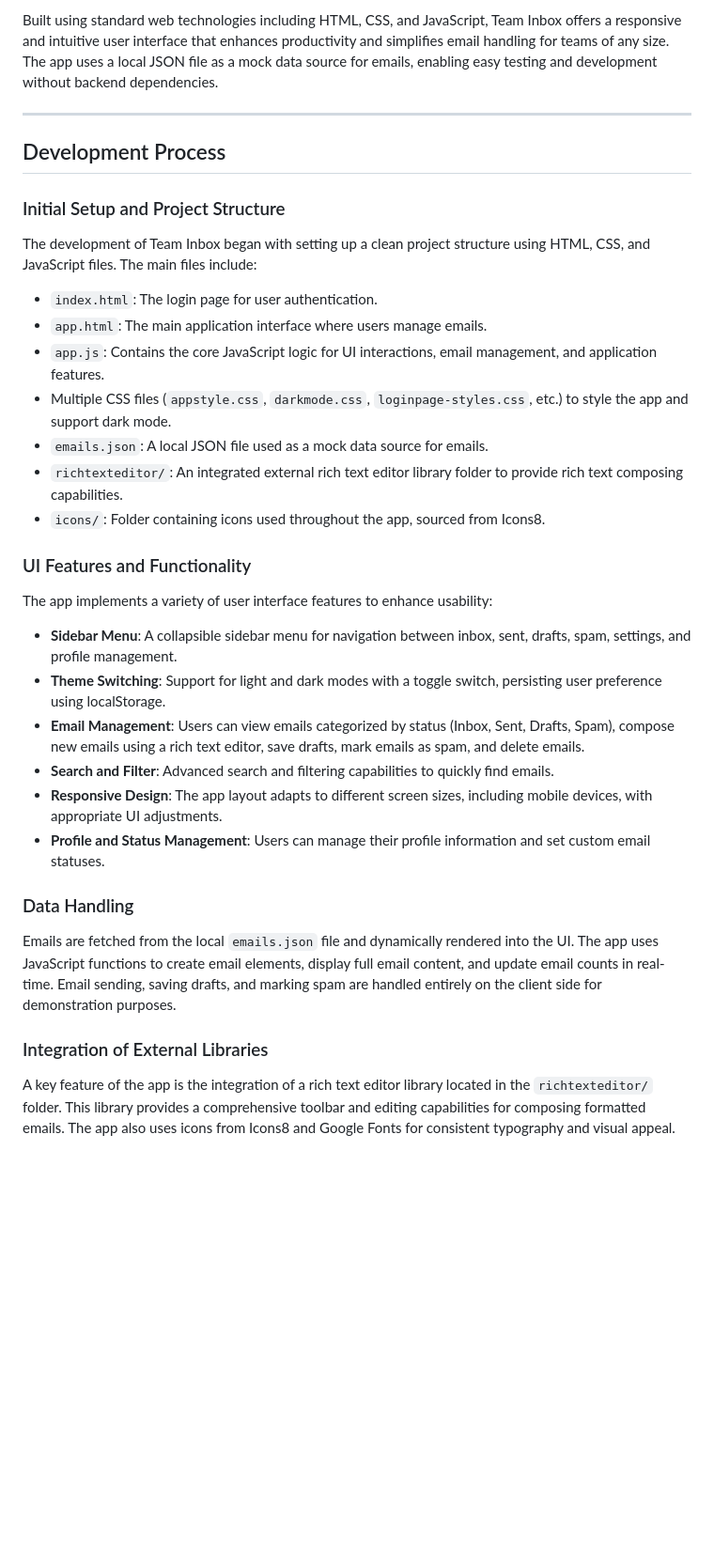
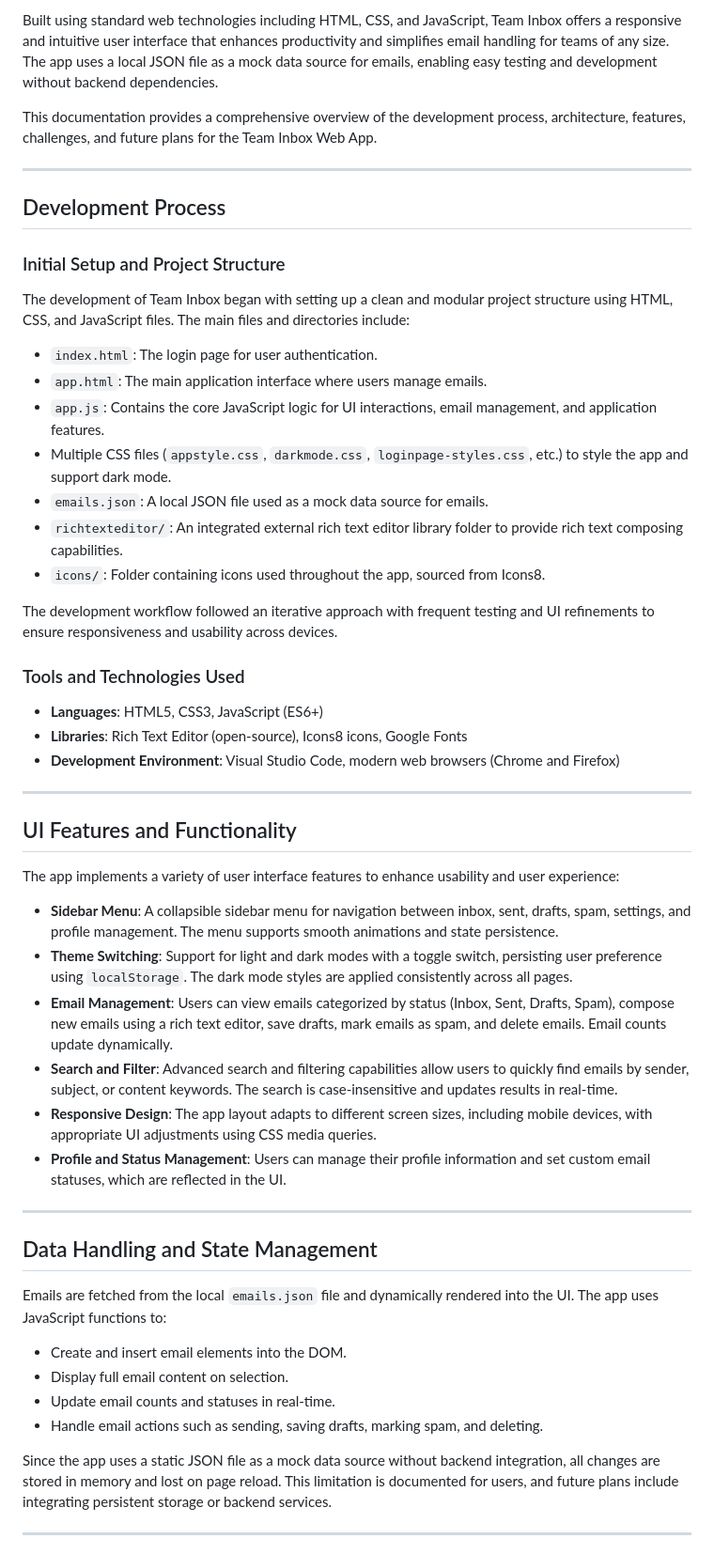
Before and after one commit to Iyanu423/projects, a Markdown page: TEAM INBOX WEB APP/PROCESS_DOCUMENTATION.md, the part around the change printed below. Shown: that part at 94% size. Rendered like a GitHub page; blank space fills up the shorter version.

```diff
--- a/TEAM INBOX WEB APP/PROCESS_DOCUMENTATION.md
+++ b/TEAM INBOX WEB APP/PROCESS_DOCUMENTATION.md
@@ -6,13 +6,15 @@ The Team Inbox Web App is a modern, web-based email management application desig
 
 Built using standard web technologies including HTML, CSS, and JavaScript, Team Inbox offers a responsive and intuitive user interface that enhances productivity and simplifies email handling for teams of any size. The app uses a local JSON file as a mock data source for emails, enabling easy testing and development without backend dependencies.
 
+This documentation provides a comprehensive overview of the development process, architecture, features, challenges, and future plans for the Team Inbox Web App.
+
 ---
 
 ## Development Process
 
 ### Initial Setup and Project Structure
 
-The development of Team Inbox began with setting up a clean project structure using HTML, CSS, and JavaScript files. The main files include:
+The development of Team Inbox began with setting up a clean and modular project structure using HTML, CSS, and JavaScript files. The main files and directories include:
 
 - `index.html`: The login page for user authentication.
 - `app.html`: The main application interface where users manage emails.
@@ -22,22 +24,39 @@ The development of Team Inbox began with setting up a clean project structure us
 - `richtexteditor/`: An integrated external rich text editor library folder to provide rich text composing capabilities.
 - `icons/`: Folder containing icons used throughout the app, sourced from Icons8.
 
+The development workflow followed an iterative approach with frequent testing and UI refinements to ensure responsiveness and usability across devices.
 
-### UI Features and Functionality
+### Tools and Technologies Used
 
-The app implements a variety of user interface features to enhance usability:
+- **Languages**: HTML5, CSS3, JavaScript (ES6+)
+- **Libraries**: Rich Text Editor (open-source), Icons8 icons, Google Fonts
+- **Development Environment**: Visual Studio Code, modern web browsers (Chrome and Firefox)
 
-- **Sidebar Menu**: A collapsible sidebar menu for navigation between inbox, sent, drafts, spam, settings, and profile management.
-- **Theme Switching**: Support for light and dark modes with a toggle switch, persisting user preference using localStorage.
-- **Email Management**: Users can view emails categorized by status (Inbox, Sent, Drafts, Spam), compose new emails using a rich text editor, save drafts, mark emails as spam, and delete emails.
-- **Search and Filter**: Advanced search and filtering capabilities to quickly find emails.
-- **Responsive Design**: The app layout adapts to different screen sizes, including mobile devices, with appropriate UI adjustments.
-- **Profile and Status Management**: Users can manage their profile information and set custom email statuses.
+---
 
-### Data Handling
+## UI Features and Functionality
 
-Emails are fetched from the local `emails.json` file and dynamically rendered into the UI. The app uses JavaScript functions to create email elements, display full email content, and update email counts in real-time. Email sending, saving drafts, and marking spam are handled entirely on the client side for demonstration purposes.
+The app implements a variety of user interface features to enhance usability and user experience:
 
-### Integration of External Libraries
+- **Sidebar Menu**: A collapsible sidebar menu for navigation between inbox, sent, drafts, spam, settings, and profile management. The menu supports smooth animations and state persistence.
+- **Theme Switching**: Support for light and dark modes with a toggle switch, persisting user preference using `localStorage`. The dark mode styles are applied consistently across all pages.
+- **Email Management**: Users can view emails categorized by status (Inbox, Sent, Drafts, Spam), compose new emails using a rich text editor, save drafts, mark emails as spam, and delete emails. Email counts update dynamically.
+- **Search and Filter**: Advanced search and filtering capabilities allow users to quickly find emails by sender, subject, or content keywords. The search is case-insensitive and updates results in real-time.
+- **Responsive Design**: The app layout adapts to different screen sizes, including mobile devices, with appropriate UI adjustments using CSS media queries.
+- **Profile and Status Management**: Users can manage their profile information and set custom email statuses, which are reflected in the UI.
 
-A key feature of the app is the integration of a rich text editor library located in the `richtexteditor/` folder. This library provides a comprehensive toolbar and editing capabilities for composing formatted emails. The app also uses icons from Icons8 and Google Fonts for consistent typography and visual appeal.
+---
+
+## Data Handling and State Management
+
+Emails are fetched from the local `emails.json` file and dynamically rendered into the UI. The app uses JavaScript functions to:
+
+- Create and insert email elements into the DOM.
+- Display full email content on selection.
+- Update email counts and statuses in real-time.
+- Handle email actions such as sending, saving drafts, marking spam, and deleting.
+
+Since the app uses a static JSON file as a mock data source without backend integration, all changes are stored in memory and lost on page reload. This limitation is documented for users, and future plans include integrating persistent storage or backend services.
+
+---
+
```
Also changed, not shown: other parts of TEAM INBOX WEB APP/PROCESS_DOCUMENTATION.md (+36 -4 lines).
